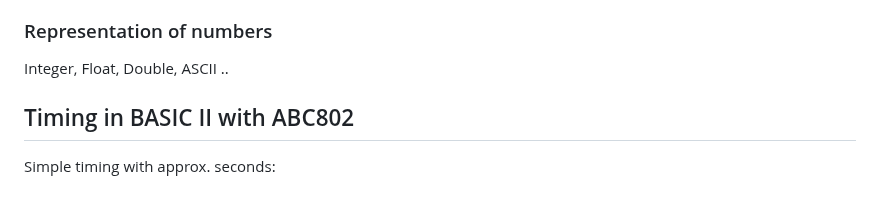
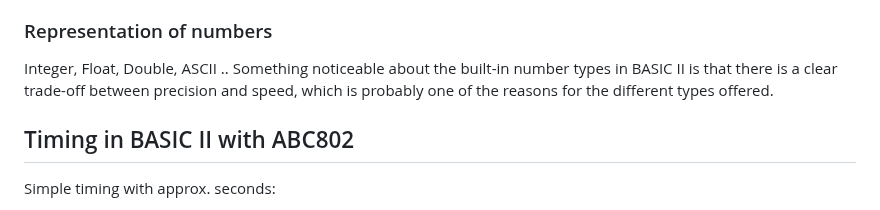
Before and after one commit to Feyerabend/ABC80, a Markdown page: abc802/README.md, the part around the change. Rendered like a GitHub page.

```diff
--- a/abc802/README.md
+++ b/abc802/README.md
@@ -38,6 +38,8 @@ Some different versions of samples in BASIC II for ABC802 to show how it can wor
 ### Representation of numbers
 
 Integer, Float, Double, ASCII ..
+Something noticeable about the built-in number types in BASIC II is that there is a clear trade-off between
+precision and speed, which is probably one of the reasons for the different types offered.
 
 
 ## Timing in BASIC II with ABC802
```
